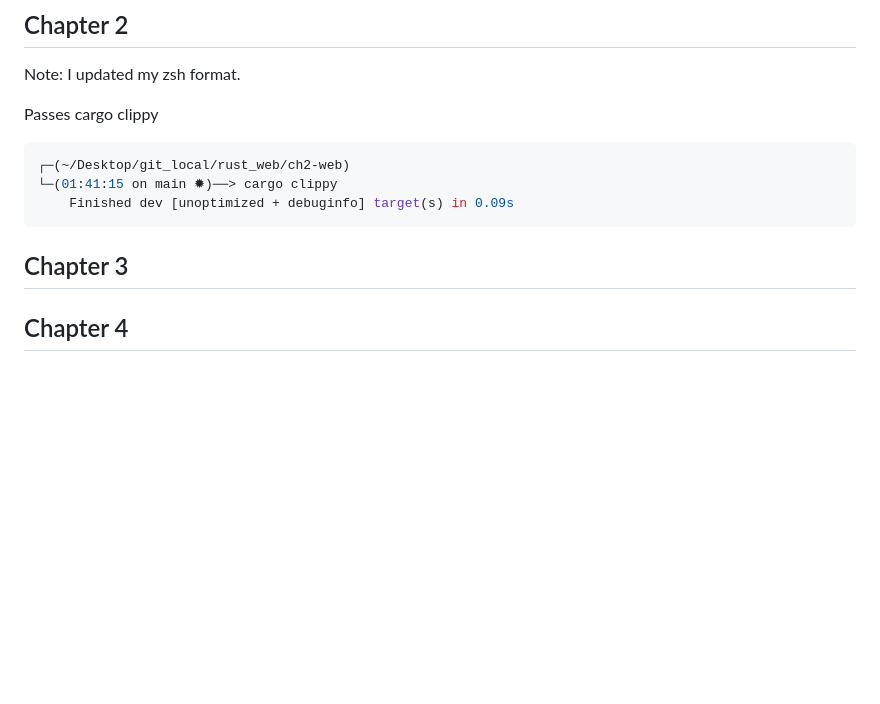
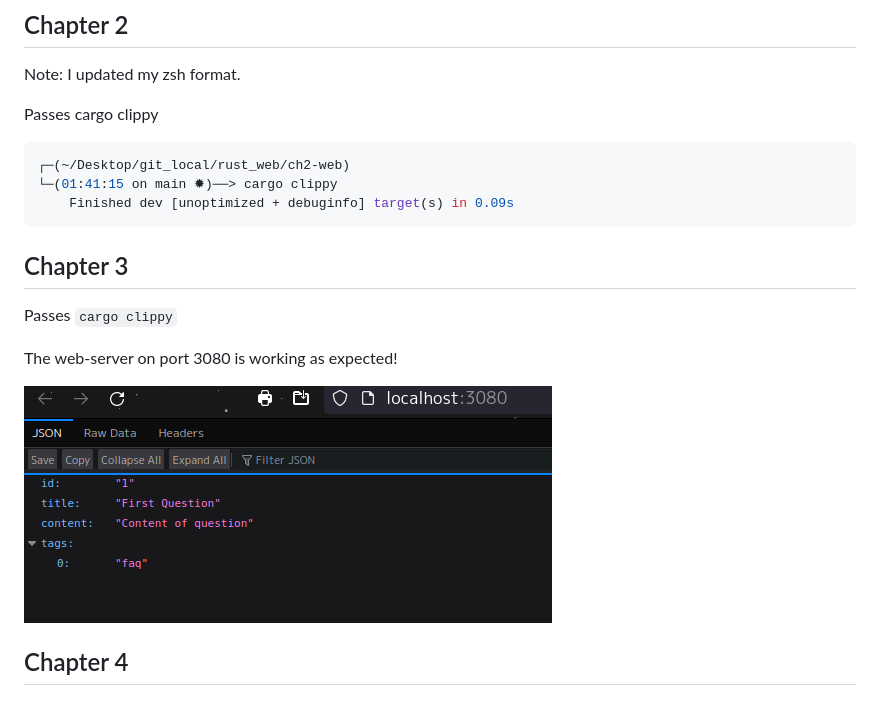
Before and after one commit to CordetG/cgula-rust-web-spr24, a Markdown page: README.md, the part around the change. Rendered like a GitHub page; blank space fills up the shorter version.

Commit message:
updated ch3 results

````diff
--- a/README.md
+++ b/README.md
@@ -98,9 +98,13 @@ Passes cargo clippy
     Finished dev [unoptimized + debuginfo] target(s) in 0.09s
 ```
 
-<!-- Enter Output & process -->
+## Chapter 3
 
-## Chapter 3
+Passes `cargo clippy`
+
+The web-server on port 3080 is working as expected!
+
+![Screenshot of web-server](./assets/ch3-json-response.png)
 
 ## Chapter 4
 
````
